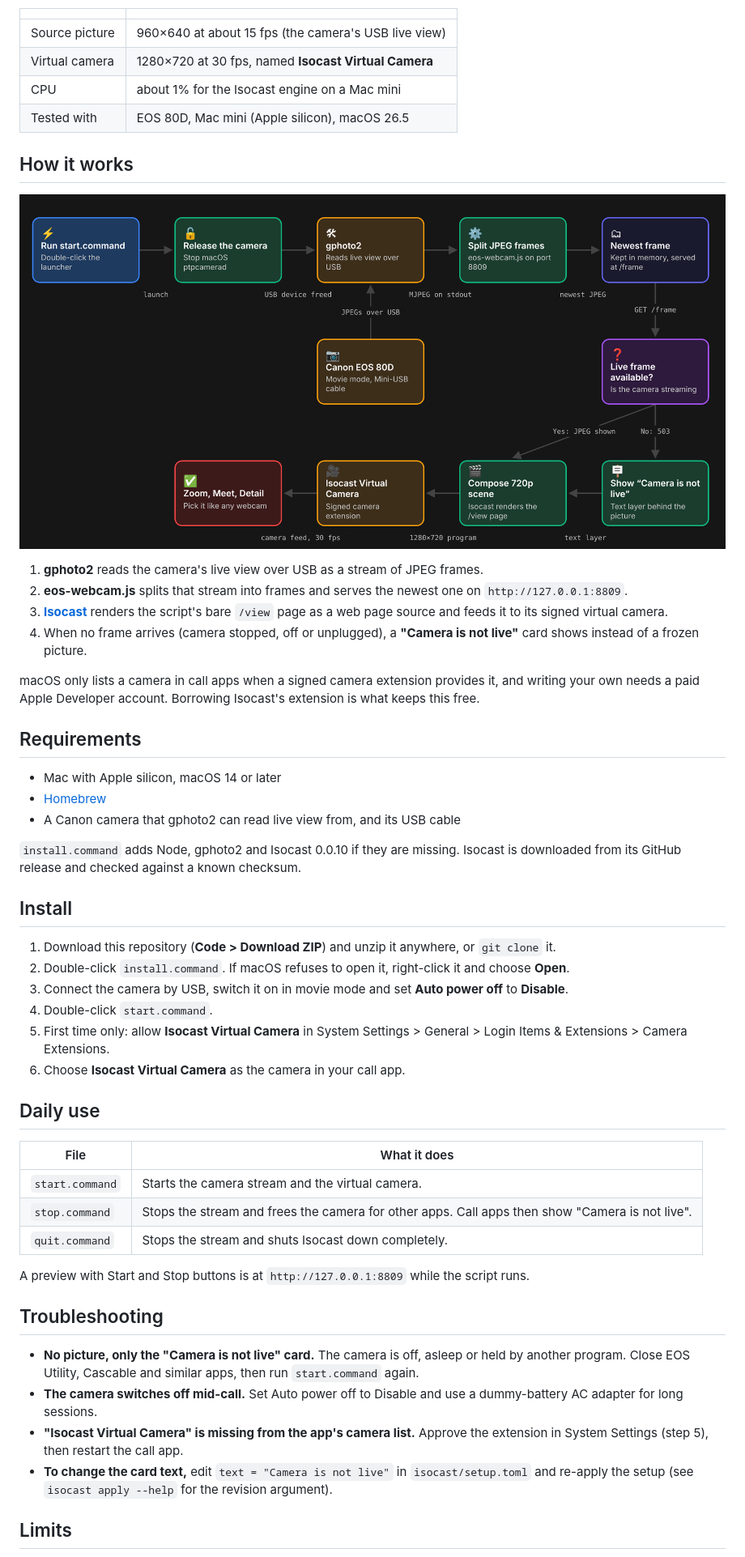
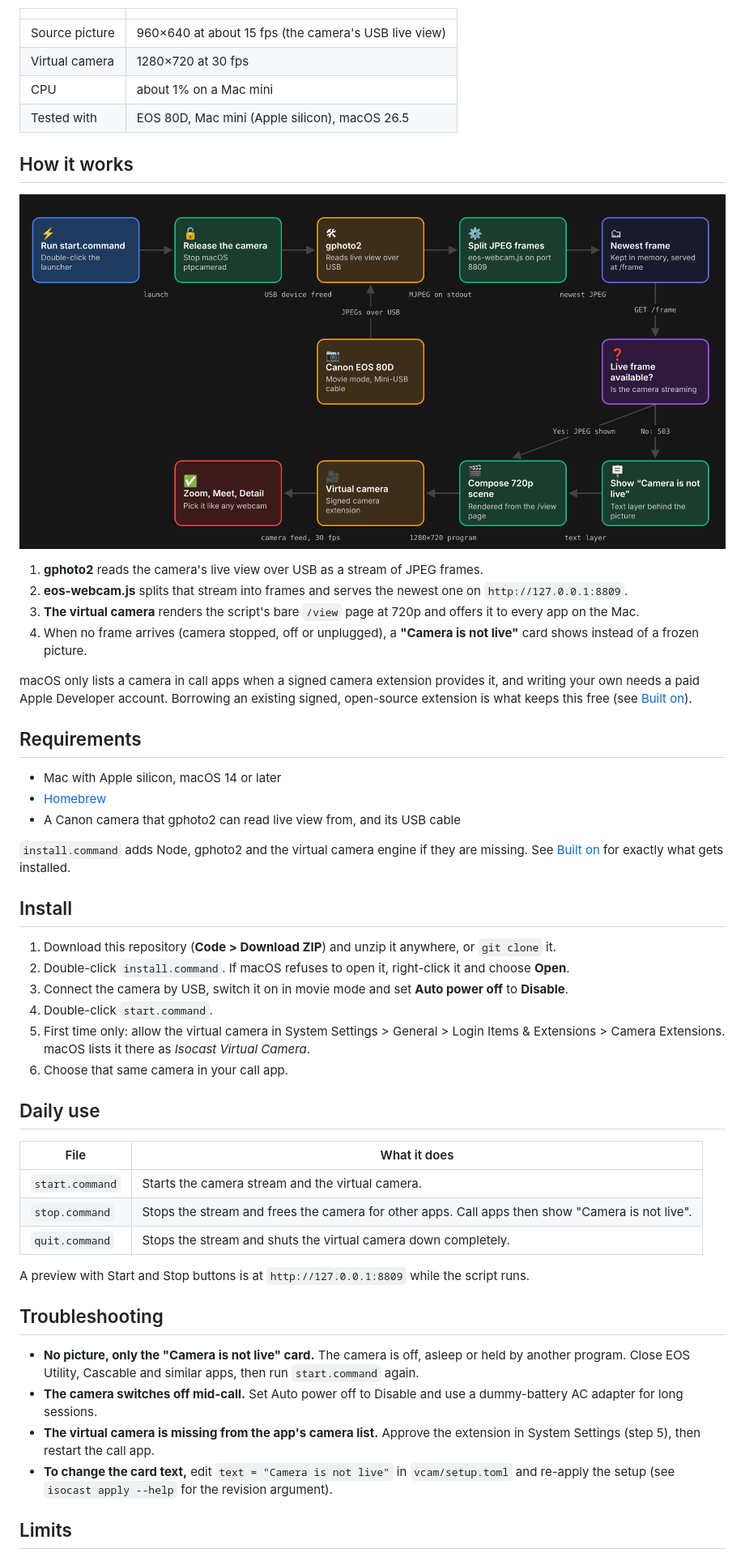
Before and after one commit to kotyzap/EOS-Webcam-via-USB-Mini, a Markdown page: README.md, the part around one of its changes. Shown at 81% size. Drawn GitHub-style; pictures changed too: docs/img/workflow.png.

Commit message:
Describe the virtual camera generically; move Isocast to a Built on credit
Rename isocast/ to vcam/, reword scripts, README, docs page and diagram.
The real menu name (Isocast Virtual Camera) is kept where the user has
to pick or approve it, since the extension cannot be renamed.

Co-Authored-By: Claude Fable 5.2 <noreply@anthropic.com>
Claude-Session: https://claude.ai/code/session_01BecR96eiBcRZHHJvWbxi93

```diff
--- a/README.md
+++ b/README.md
@@ -16,8 +16,8 @@ Canon's EOS Webcam Utility freezes on macOS 26. This project replaces it with on
 | | |
 |---|---|
 | Source picture | 960×640 at about 15 fps (the camera's USB live view) |
-| Virtual camera | 1280×720 at 30 fps, named **Isocast Virtual Camera** |
-| CPU | about 1% for the Isocast engine on a Mac mini |
+| Virtual camera | 1280×720 at 30 fps |
+| CPU | about 1% on a Mac mini |
 | Tested with | EOS 80D, Mac mini (Apple silicon), macOS 26.5 |
 
 ## How it works
@@ -26,10 +26,10 @@ Canon's EOS Webcam Utility freezes on macOS 26. This project replaces it with on
 
 1. **gphoto2** reads the camera's live view over USB as a stream of JPEG frames.
 2. **eos-webcam.js** splits that stream into frames and serves the newest one on `http://127.0.0.1:8809`.
-3. **[Isocast](https://github.com/anomalyco/isocast)** renders the script's bare `/view` page as a web page source and feeds it to its signed virtual camera.
+3. **The virtual camera** renders the script's bare `/view` page at 720p and offers it to every app on the Mac.
 4. When no frame arrives (camera stopped, off or unplugged), a **"Camera is not live"** card shows instead of a frozen picture.
 
-macOS only lists a camera in call apps when a signed camera extension provides it, and writing your own needs a paid Apple Developer account. Borrowing Isocast's extension is what keeps this free.
+macOS only lists a camera in call apps when a signed camera extension provides it, and writing your own needs a paid Apple Developer account. Borrowing an existing signed, open-source extension is what keeps this free (see [Built on](#built-on)).
 
 ## Requirements
 
@@ -37,7 +37,7 @@ macOS only lists a camera in call apps when a signed camera extension provides i
 - [Homebrew](https://brew.sh)
 - A Canon camera that gphoto2 can read live view from, and its USB cable
 
-`install.command` adds Node, gphoto2 and Isocast 0.0.10 if they are missing. Isocast is downloaded from its GitHub release and checked against a known checksum.
+`install.command` adds Node, gphoto2 and the virtual camera engine if they are missing. See [Built on](#built-on) for exactly what gets installed.
 
 ## Install
 
@@ -45,8 +45,8 @@ macOS only lists a camera in call apps when a signed camera extension provides i
 2. Double-click `install.command`. If macOS refuses to open it, right-click it and choose **Open**.
 3. Connect the camera by USB, switch it on in movie mode and set **Auto power off** to **Disable**.
 4. Double-click `start.command`.
-5. First time only: allow **Isocast Virtual Camera** in System Settings > General > Login Items & Extensions > Camera Extensions.
-6. Choose **Isocast Virtual Camera** as the camera in your call app.
+5. First time only: allow the virtual camera in System Settings > General > Login Items & Extensions > Camera Extensions. macOS lists it there as *Isocast Virtual Camera*.
+6. Choose that same camera in your call app.
 
 ## Daily use
 
@@ -54,7 +54,7 @@ macOS only lists a camera in call apps when a signed camera extension provides i
 |---|---|
 | `start.command` | Starts the camera stream and the virtual camera. |
 | `stop.command` | Stops the stream and frees the camera for other apps. Call apps then show "Camera is not live". |
-| `quit.command` | Stops the stream and shuts Isocast down completely. |
+| `quit.command` | Stops the stream and shuts the virtual camera down completely. |
 
 A preview with Start and Stop buttons is at `http://127.0.0.1:8809` while the script runs.
 
@@ -62,8 +62,8 @@ A preview with Start and Stop buttons is at `http://127.0.0.1:8809` while the sc
 
 - **No picture, only the "Camera is not live" card.** The camera is off, asleep or held by another program. Close EOS Utility, Cascable and similar apps, then run `start.command` again.
 - **The camera switches off mid-call.** Set Auto power off to Disable and use a dummy-battery AC adapter for long sessions.
-- **"Isocast Virtual Camera" is missing from the app's camera list.** Approve the extension in System Settings (step 5), then restart the call app.
-- **To change the card text,** edit `text = "Camera is not live"` in `isocast/setup.toml` and re-apply the setup (see `isocast apply --help` for the revision argument).
+- **The virtual camera is missing from the app's camera list.** Approve the extension in System Settings (step 5), then restart the call app.
+- **To change the card text,** edit `text = "Camera is not live"` in `vcam/setup.toml` and re-apply the setup (see `isocast apply --help` for the revision argument).
 
 ## Limits
 
```
Also changed, not shown: other parts of README.md (+9 -5 lines), 7 other files.
